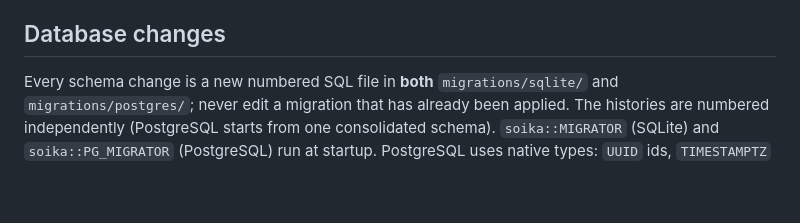
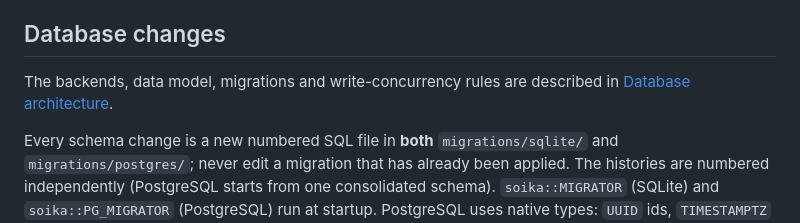
Before and after one commit to lebe-dev/soika, a Markdown page: DEV.md, the part around the change. Drawn GitHub-style; blank space fills up the shorter version.

Commit message:
docs: describe database architecture

```diff
--- a/DEV.md
+++ b/DEV.md
@@ -50,6 +50,9 @@ the state field, the wiring for both backends, and contract tests in
 API CORS separate from the permissive DSN-authenticated ingestion routes.
 
 ## Database changes
+
+The backends, data model, migrations and write-concurrency rules are described
+in [Database architecture](docs/DATABASE.md).
 
 Every schema change is a new numbered SQL file in **both** `migrations/sqlite/`
 and `migrations/postgres/`; never edit a migration that has already been
```
Also changed, not shown: docs/DATABASE.md (added, +214 -0 lines).
